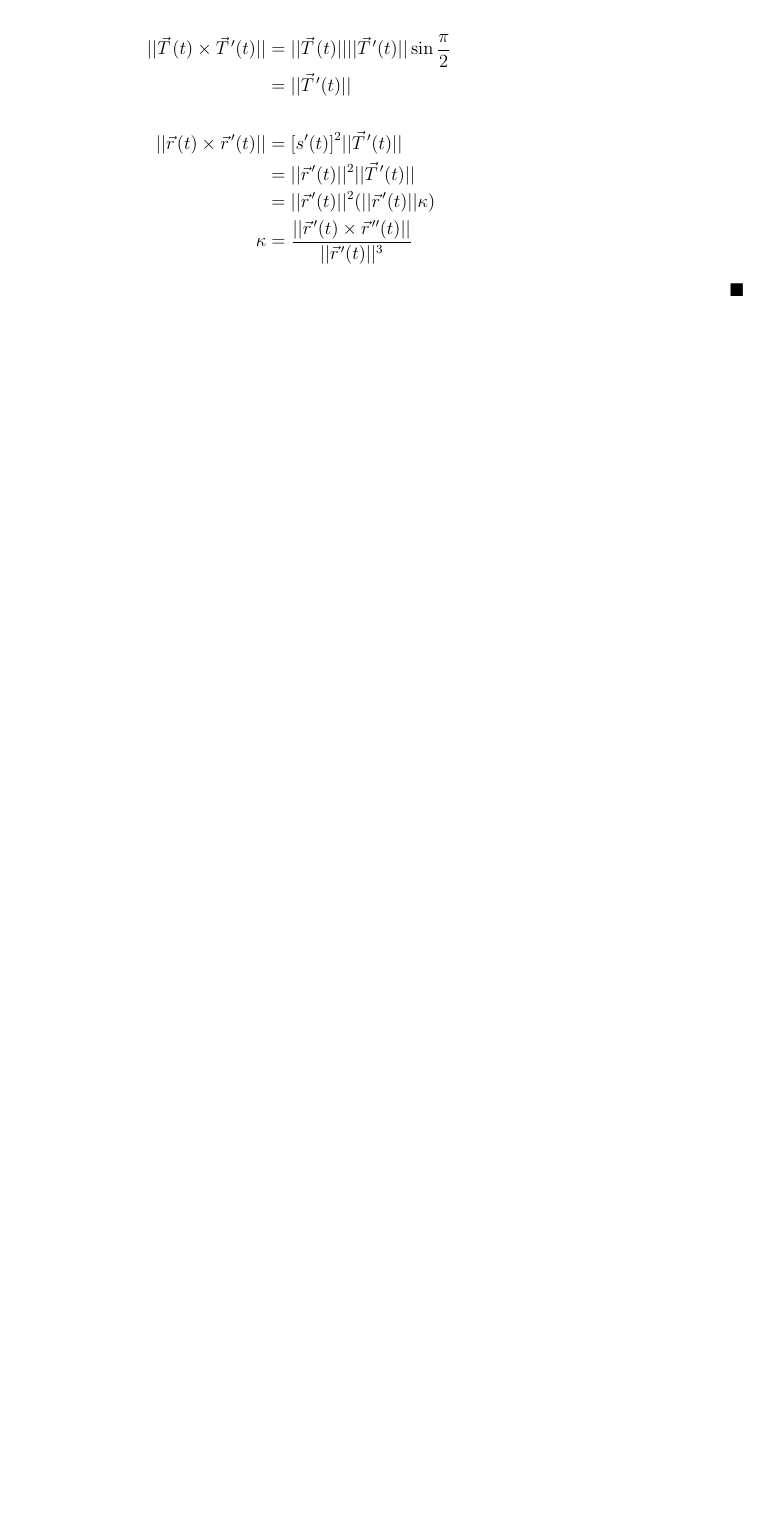
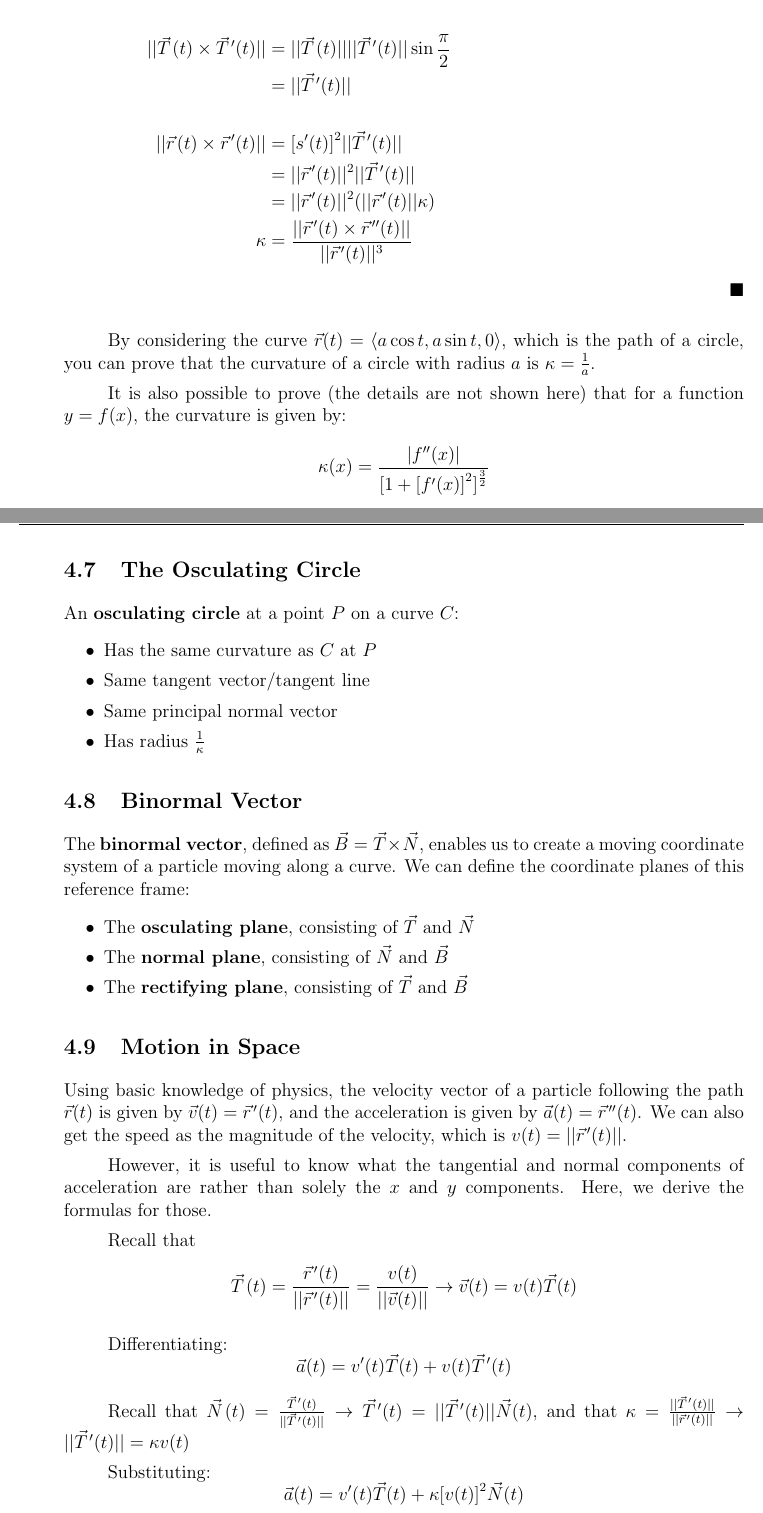
Before and after one commit to esqu1/Multi, a LaTeX document (MultiNotes.tex): part of page 11 of 11 before the commit and two parts of pages 11 and 12 of 13 after it, the two joined at a grey line, cut so that both start at the same text, the shorter picture padded with empty space. The pictures show the PDF file MultiNotes.pdf that the author committed with the source.

Commit message:
whew vector functions done

```diff
--- a/MultiNotes.tex
+++ b/MultiNotes.tex
@@ -409,3 +409,41 @@ Then,
 
 By considering the curve $\vec{r}(t) = \la a\cos{t}, a\sin{t}, 0 \ra$, which is the path of a circle, you can prove that the curvature of a circle with radius $a$ is $\kappa = \frac{1}{a}$.
 
+It is also possible to prove (the details are not shown here) that for a function $y = f(x)$, the curvature is given by:
+\[ \kappa(x) = \dfrac{|f''(x)|}{{[}1+{[}f'(x){]}^2{]}^{\frac{3}{2}}} \]
+
+\subsection{The Osculating Circle}
+An \textbf{osculating circle} at a point $P$ on a curve $C$:
+\begin{itemize}
+\item Has the same curvature as $C$ at $P$
+\item Same tangent vector/tangent line
+\item Same principal normal vector
+\item Has radius $\frac{1}{\kappa}$
+\end{itemize}
+
+\subsection{Binormal Vector}
+The \textbf{binormal vector}, defined as $\vec{B} = \vec{T} \times \vec{N}$, enables us to create a moving coordinate system of a particle moving along a curve. We can define the coordinate planes of this reference frame:
+\begin{itemize}
+\item The \textbf{osculating plane}, consisting of $\vec{T}$ and $\vec{N}$
+\item The \textbf{normal plane}, consisting of $\vec{N}$ and $\vec{B}$
+\item The \textbf{rectifying plane}, consisting of $\vec{T}$ and $\vec{B}$
+\end{itemize}
+
+\subsection{Motion in Space}
+Using basic knowledge of physics, the velocity vector of a particle following the path $\vec{r}(t)$ is given by $\vec{v}(t) = \pvec{r}'(t)$, and the acceleration is given by $\vec{a}(t) = \pvec{r}''(t)$. We can also get the speed as the magnitude of the velocity, which is $v(t) = \norm{\pvec{r}'(t)}$.
+
+However, it is useful to know what the tangential and normal components of acceleration are rather than solely the $x$ and $y$ components. Here, we derive the formulas for those.
+
+Recall that \[ \pvec{T}(t) = \frac{\pvec{r}'(t)}{\norm{\pvec{r}'(t)}} = \frac{v(t)}{\norm{\vec{v}(t)}} \rightarrow \vec{v}(t) = v(t)\vec{T}(t) \]
+
+Differentiating: \[ \vec{a}(t) = v'(t)\vec{T}(t) + v(t)\pvec{T}'(t) \]
+
+Recall that $\pvec{N}(t) = \frac{\pvec{T}'(t)}{\norm{\pvec{T}'(t)}} \rightarrow \pvec{T}'(t) = \norm{\pvec{T}'(t)}\vec{N}(t)$, and that $\kappa = \frac{\norm{\pvec{T}'(t)}}{\norm{\pvec{r}'(t)}} \rightarrow \norm{\pvec{T}'(t)} = \kappa v(t)$
+
+Substituting: \[ \vec{a}(t) = v'(t)\vec{T}(t) + \kappa{[}v(t){]}^2\vec{N}(t) \]
+
+The tangential component is given by $a_T = v'(t)$, and the normal component is given by $a_N = \kappa{[}v(t){]}^2$.
+
+There are other formulas for these:
+\[
+\begin{aligned}
```
Also changed, not shown: MultiNotes.pdf, MultiNotes.tex (7 more changed lines), 3 other files.
